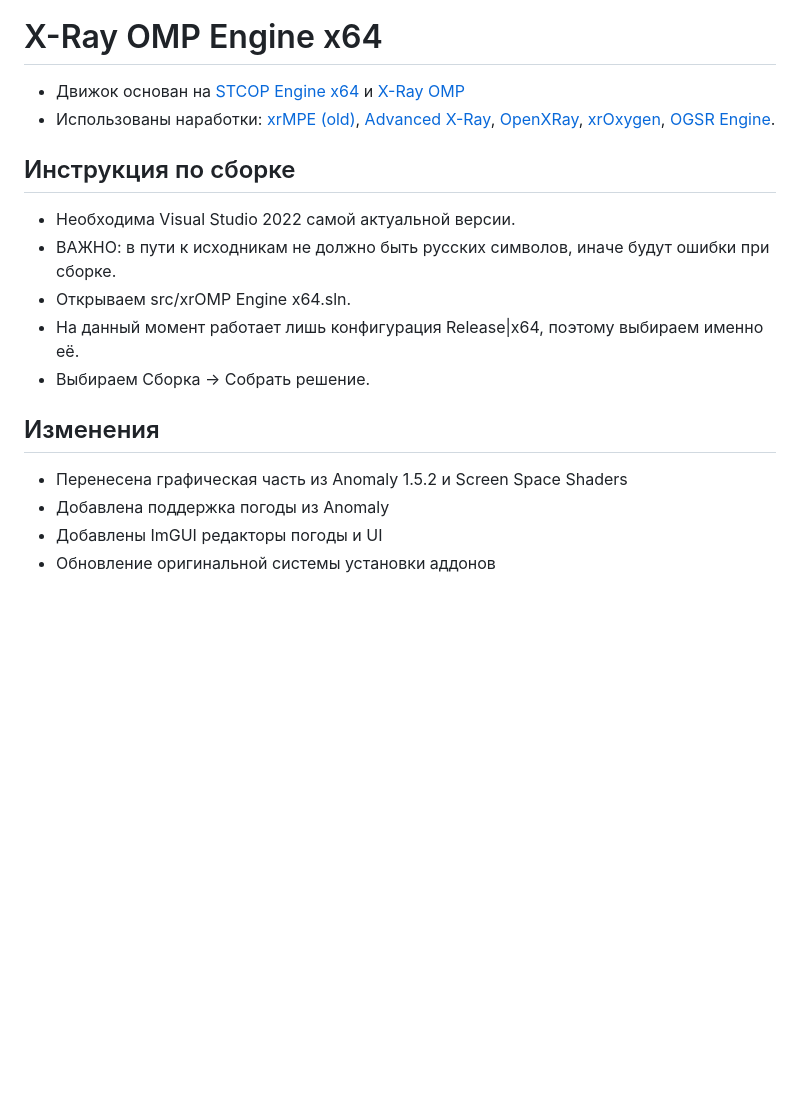
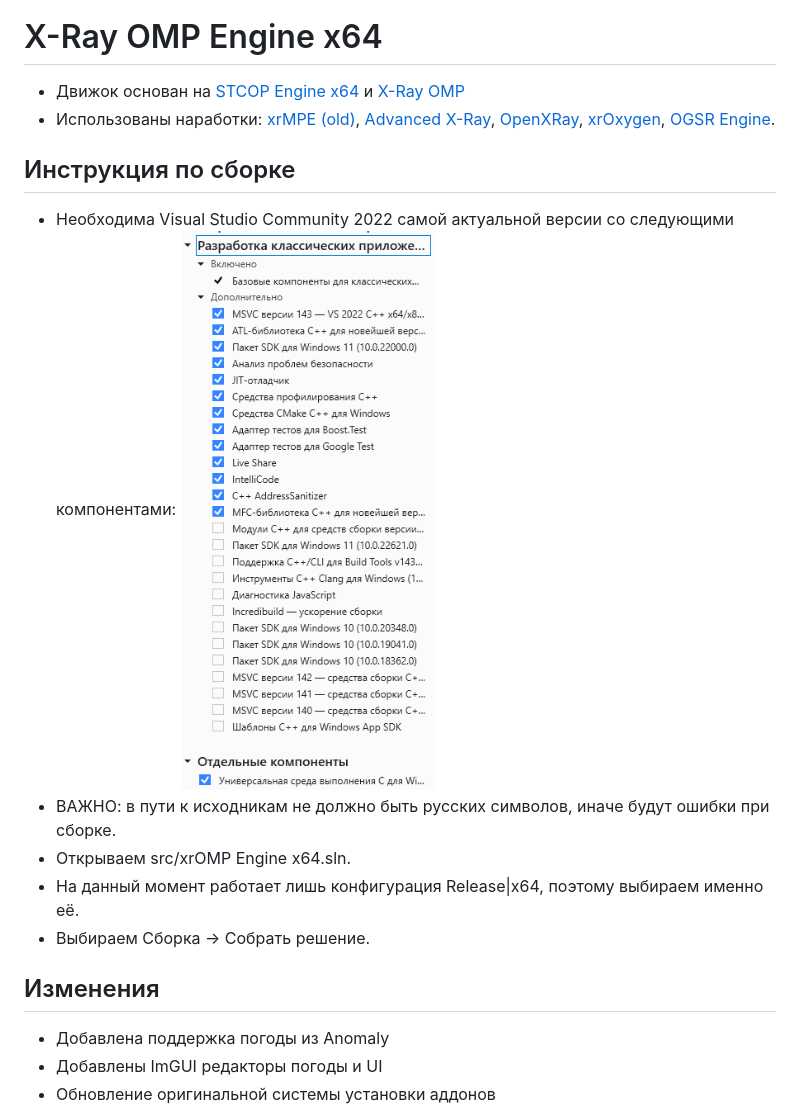
Before and after one commit to xrLil-Batya/xray-omp-x64, a Markdown page: README.md, the part around the change printed below. Drawn GitHub-style; pictures changed too: vs-components.png (added); blank space fills up the shorter version.

Commit message:
Обновил readme

```diff
--- a/README.md
+++ b/README.md
@@ -6,14 +6,14 @@ X-Ray OMP Engine x64
 * Использованы наработки: [xrMPE (old)](https://github.com/FreeZoneMods/xray16), [Advanced X-Ray](https://github.com/DanceManiac/Advanced-X-Ray-Public), [OpenXRay](https://github.com/OpenXRay/xray-16), [xrOxygen](https://github.com/xrLil-Batya/xray-oxygen), [OGSR Engine](https://github.com/OGSR/OGSR-Engine).
 
 ## Инструкция по сборке
-* Необходима Visual Studio 2022 самой актуальной версии.
+* Необходима Visual Studio Community 2022 самой актуальной версии со следующими компонентами:
+![Visual Studio Components](vs-components.png)
 * ВАЖНО: в пути к исходникам не должно быть русских символов, иначе будут ошибки при сборке.
 * Открываем src/xrOMP Engine x64.sln.
 * На данный момент работает лишь конфигурация Release|x64, поэтому выбираем именно её.
 * Выбираем Сборка -> Собрать решение.
 
 ## Изменения
-*  Перенесена графическая часть из Anomaly 1.5.2 и Screen Space Shaders
 *  Добавлена поддержка погоды из Anomaly
 *  Добавлены ImGUI редакторы погоды и UI
 *  Обновление оригинальной системы установки аддонов
```
Also changed, not shown: other parts of README.md (+1 -1 lines).
